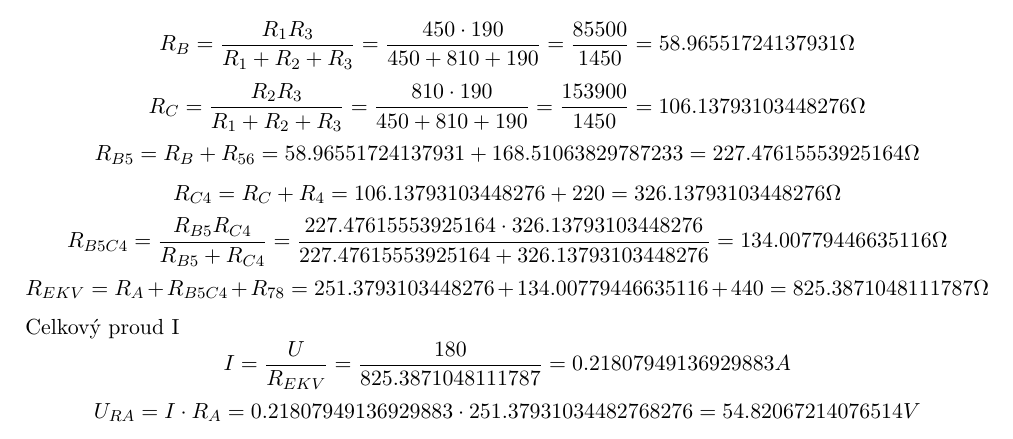
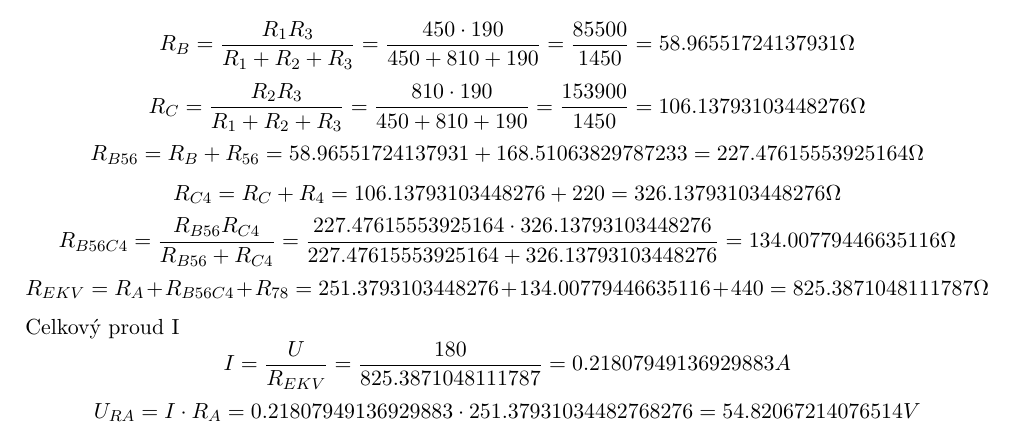
Before and after one commit to MartinNav/iel_proj, a LaTeX document (final/00-projekt.tex, which reads final/01-pr1.tex): part of page 2 of 10, cut so that both start at the same text. Compiled offline with pdfLaTeX.

Commit message:
RB5 -> RB56

```diff
--- a/final/01-pr1.tex
+++ b/final/01-pr1.tex
@@ -30,18 +30,18 @@ Nyní provedeme transfiguraci  trojuhelník hvězda
   = 106.13793103448276 \Omega
 \]
 \[
-  R_{B5} = R_{B} + R_{56} = 58.96551724137931 + 168.51063829787233 = 227.47615553925164 \Omega
+  R_{B56} = R_{B} + R_{56} = 58.96551724137931 + 168.51063829787233 = 227.47615553925164 \Omega
 \]
 \[
   R_{C4} = R_{C} + R_{4} = 106.13793103448276 + 220 = 326.13793103448276 \Omega
 \]
 \[
-  R_{B5C4} = \displaystyle\frac{R_{B5}R_{C4}}{R_{B5}+R_{C4}}
+  R_{B56C4} = \displaystyle\frac{R_{B56}R_{C4}}{R_{B56}+R_{C4}}
   = \displaystyle\frac{227.47615553925164 \cdot  326.13793103448276}{227.47615553925164 + 326.13793103448276}
   = 134.00779446635116 \Omega
 \]
 \[
-  R_{EKV} = R_{A} + R_{B5C4} + R_{78} = 251.3793103448276 + 134.00779446635116 + 440
+  R_{EKV} = R_{A} + R_{B56C4} + R_{78} = 251.3793103448276 + 134.00779446635116 + 440
   = 825.3871048111787 \Omega
 \]
 Celkový proud I
```
Also changed, not shown: final/00-projekt.pdf, final/01-pr1.tex (4 more changed lines), 3 other files.
